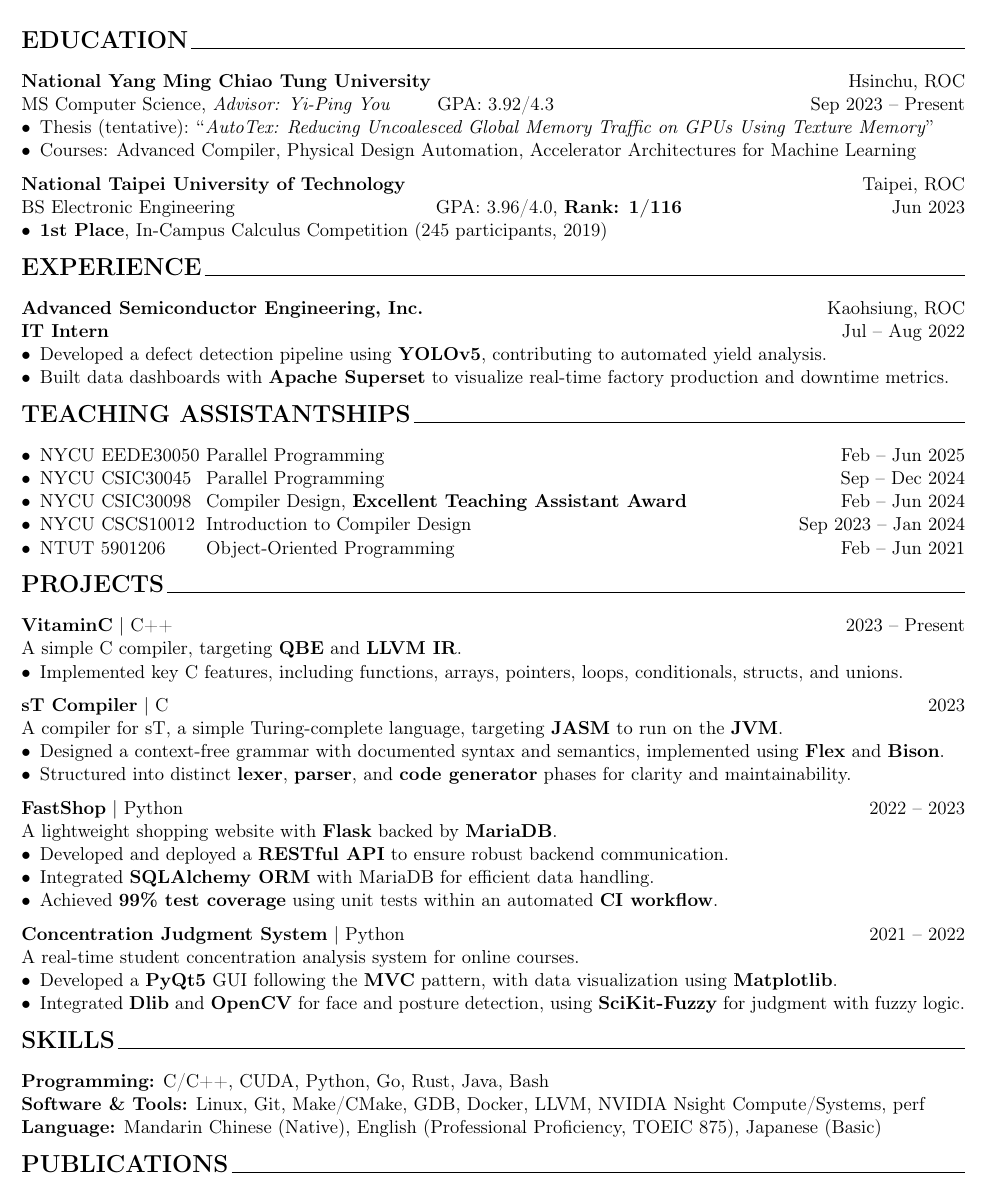
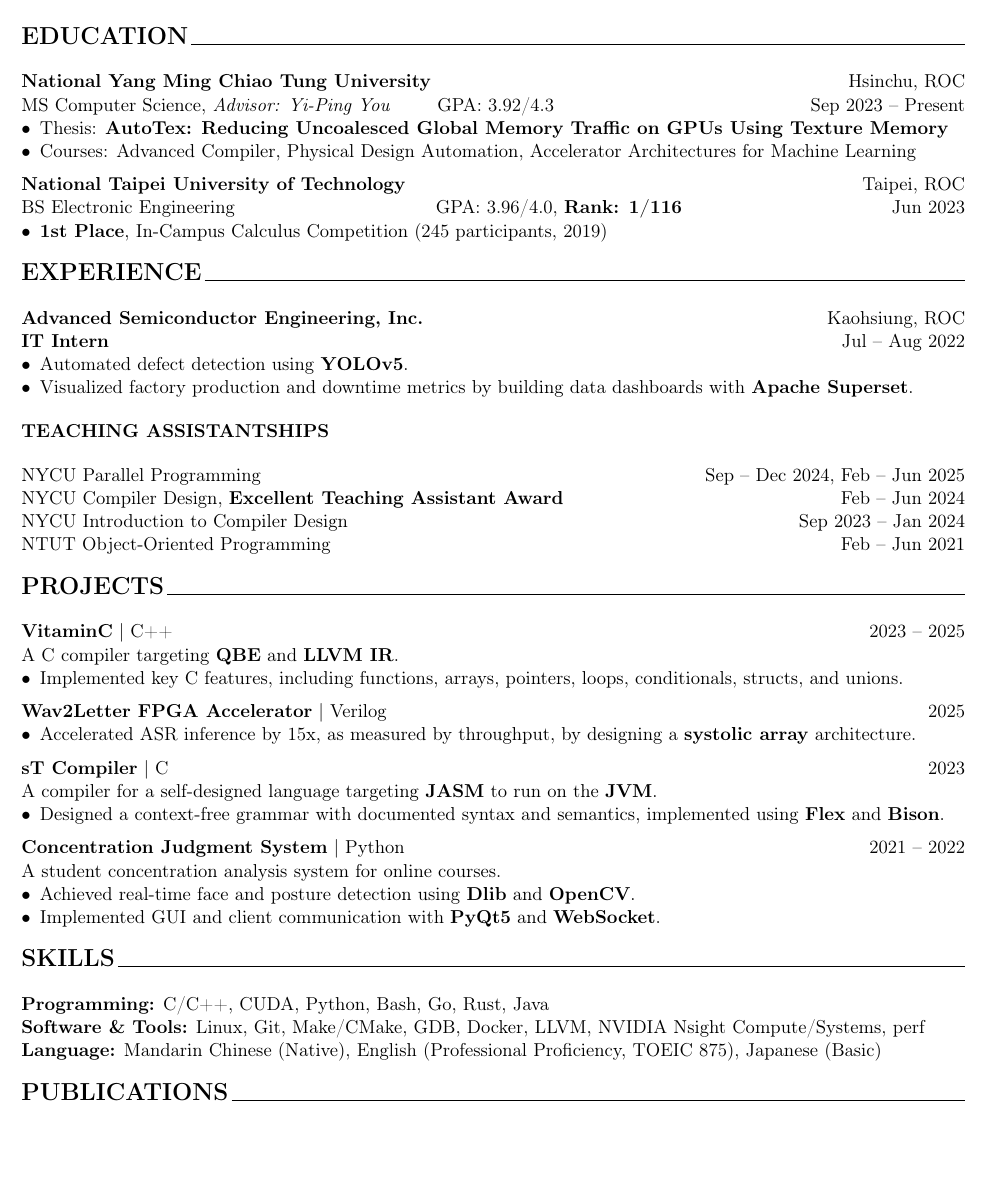
Before and after one commit to Lai-YT/lai-yt.github.io, a LaTeX CV (assets/files/resume.tex): part of the page, cut so that both start at the same text, the shorter picture padded with empty space. Compiled offline with pdfLaTeX.

Commit message:
Update resume

```diff
--- a/assets/files/resume.tex
+++ b/assets/files/resume.tex
@@ -29,7 +29,7 @@
 MS Computer Science, \textit{Advisor: Yi-Ping You} \,\qquad GPA: 3.92/4.3 \hfill Sep 2023 -- Present
 
 \begin{itemize}[noitemsep, topsep=0pt, partopsep=0pt, parsep=0pt, leftmargin=*]
-    \item Thesis (tentative): ``\textit{AutoTex: Reducing Uncoalesced Global Memory Traffic on GPUs Using Texture Memory}''
+    \item Thesis: \textbf{AutoTex: Reducing Uncoalesced Global Memory Traffic on GPUs Using Texture Memory}
     \item Courses: Advanced Compiler, Physical Design Automation, Accelerator Architectures for Machine Learning
 \end{itemize}
 
@@ -50,70 +50,66 @@ BS Electronic Engineering \enskip \qquad \qquad \qquad \qquad \qquad GPA: 3.96/4
 
 \textbf{IT Intern} \hfill Jul -- Aug 2022
 \begin{itemize}[noitemsep, topsep=0pt, partopsep=0pt, parsep=0pt, leftmargin=*]
-    \item Developed a defect detection pipeline using \textbf{YOLOv5}, contributing to automated yield analysis.
-    \item Built data dashboards with \textbf{Apache Superset} to visualize real-time factory production and downtime metrics.
+    \item Automated defect detection using \textbf{YOLOv5}.
+    \item Visualized factory production and downtime metrics by building data dashboards with \textbf{Apache Superset}.
 \end{itemize}
 
 \begin{center}
-    \textbf{\Large TEACHING ASSISTANTSHIPS}\raggedright \,\hrulefill
+    \textbf{TEACHING ASSISTANTSHIPS}\raggedright
 \end{center}
 
-\begin{itemize}[noitemsep, topsep=0pt, partopsep=0pt, parsep=0pt, leftmargin=*]
-    \item \makebox[3.3cm][l]{NYCU EEDE30050}  Parallel Programming \hfill Feb -- Jun 2025
-    \item \makebox[3.3cm][l]{NYCU CSIC30045}  Parallel Programming \hfill Sep -- Dec 2024
-    \item \makebox[3.3cm][l]{NYCU CSIC30098}  Compiler Design, \textbf{Excellent Teaching Assistant Award} \hfill Feb -- Jun 2024
-    \item \makebox[3.3cm][l]{NYCU CSCS10012}  Introduction to Compiler Design \hfill Sep 2023 -- Jan 2024
-    \item \makebox[3.3cm][l]{NTUT 5901206}    Object-Oriented Programming \hfill Feb -- Jun 2021
-\end{itemize}
+NYCU Parallel Programming \hfill Sep -- Dec 2024, Feb -- Jun 2025
+
+NYCU Compiler Design, \textbf{Excellent Teaching Assistant Award} \hfill Feb -- Jun 2024
+
+NYCU Introduction to Compiler Design \hfill Sep 2023 -- Jan 2024
+
+NTUT Object-Oriented Programming \hfill Feb -- Jun 2021
 
 \begin{center}
     \textbf{\Large PROJECTS}\raggedright \,\hrulefill
 \end{center}
 
-\textbf{\href{https://github.com/fruits-lab/vitaminc}{VitaminC}} | C++ \hfill 2023 -- Present
+\textbf{\href{https://github.com/fruits-lab/vitaminc}{VitaminC}} | C++ \hfill 2023 -- 2025
 
-A simple C compiler, targeting \textbf{QBE} and \textbf{LLVM IR}.
+A C compiler targeting \textbf{QBE} and \textbf{LLVM IR}.
 \begin{itemize}[noitemsep, topsep=0pt, partopsep=0pt, parsep=0pt, leftmargin=*]
     \item Implemented key C features, including functions, arrays, pointers, loops, conditionals, structs, and unions.
 \end{itemize}
 
 \vspace{6pt}
 
-\textbf{\href{https://github.com/Lai-YT/st-lang}{sT Compiler}} | C \hfill 2023
+\textbf{\href{https://github.com/Lai-YT/systolic-array}{Wav2Letter FPGA Accelerator}} | Verilog \hfill 2025
 
-A compiler for sT, a simple Turing-complete language, targeting \textbf{JASM} to run on the \textbf{JVM}.
 \begin{itemize}[noitemsep, topsep=0pt, partopsep=0pt, parsep=0pt, leftmargin=*]
-    \item Designed a context-free grammar with documented syntax and semantics, implemented using \textbf{Flex} and \textbf{Bison}.
-    \item Structured into distinct \textbf{lexer}, \textbf{parser}, and \textbf{code generator} phases for clarity and maintainability.
+    \item Accelerated ASR inference by 15x, as measured by throughput, by designing a \textbf{systolic array} architecture.
 \end{itemize}
 
 \vspace{6pt}
 
-\textbf{\href{https://github.com/c1ydehhx/FastShop}{FastShop}} | Python \hfill 2022 -- 2023
+\textbf{\href{https://github.com/Lai-YT/st-lang}{sT Compiler}} | C \hfill 2023
 
-A lightweight shopping website with \textbf{Flask} backed by \textbf{MariaDB}.
+A compiler for a self-designed language targeting \textbf{JASM} to run on the \textbf{JVM}.
 \begin{itemize}[noitemsep, topsep=0pt, partopsep=0pt, parsep=0pt, leftmargin=*]
-    \item Developed and deployed a \textbf{RESTful API} to ensure robust backend communication.
-    \item Integrated \textbf{SQLAlchemy ORM} with MariaDB for efficient data handling.
-    \item Achieved \textbf{99\% test coverage} using unit tests within an automated \textbf{CI workflow}.
+    \item Designed a context-free grammar with documented syntax and semantics, implemented using \textbf{Flex} and \textbf{Bison}.
 \end{itemize}
 
 \vspace{6pt}
 
 \textbf{\href{https://github.com/Lai-YT/webcam-applications}{Concentration Judgment System}} | Python \hfill 2021 -- 2022
 
-A real-time student concentration analysis system for online courses.
+A student concentration analysis system for online courses.
 \begin{itemize}[noitemsep, topsep=0pt, partopsep=0pt, parsep=0pt, leftmargin=*]
-    \item Developed a \textbf{PyQt5} GUI following the \textbf{MVC} pattern, with data visualization using \textbf{Matplotlib}.
-    \item Integrated \textbf{Dlib} and \textbf{OpenCV} for face and posture detection, using \textbf{SciKit-Fuzzy} for judgment with fuzzy logic.
+    \item Achieved real-time face and posture detection using \textbf{Dlib} and \textbf{OpenCV}.
+    \item Implemented GUI and client communication with \textbf{PyQt5} and \textbf{WebSocket}.
 \end{itemize}
 
 \begin{center}
     \textbf{\Large SKILLS}\raggedright \,\hrulefill
 \end{center}
-\textbf{Programming:} C/C++, CUDA, Python, Go, Rust, Java, Bash
+\textbf{Programming:} C/C++, CUDA, Python, Bash, Go, Rust, Java
 
-\textbf{Software \& Tools:}  Linux, Git, Make/CMake, GDB, Docker, LLVM, NVIDIA Nsight Compute/Systems, perf
+\textbf{Software \& Tools:} Linux, Git, Make/CMake, GDB, Docker, LLVM, NVIDIA Nsight Compute/Systems, perf
 
 \textbf{Language:} Mandarin Chinese (Native), English (Professional Proficiency, TOEIC 875), Japanese (Basic)
 
```
Also changed, not shown: assets/files/resume.pdf.
